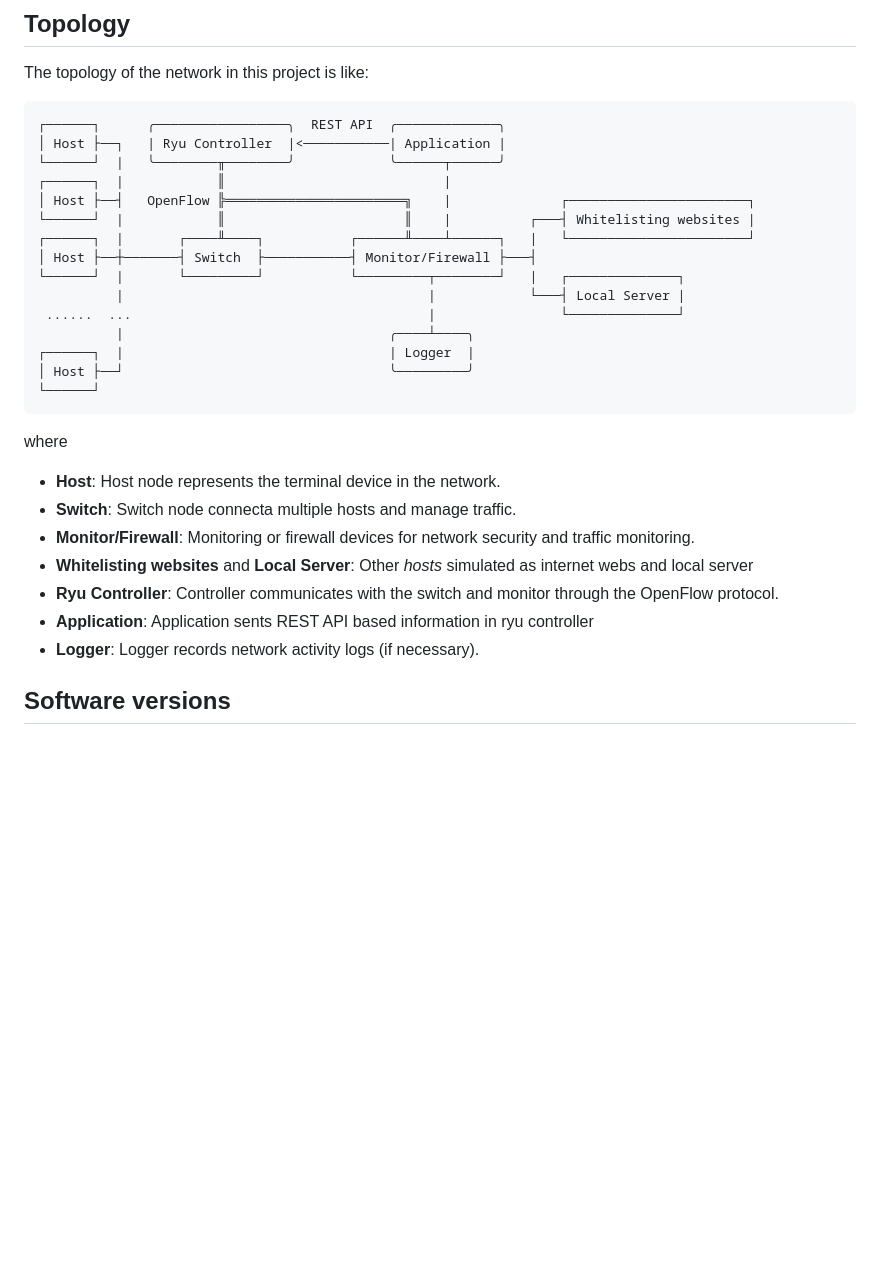
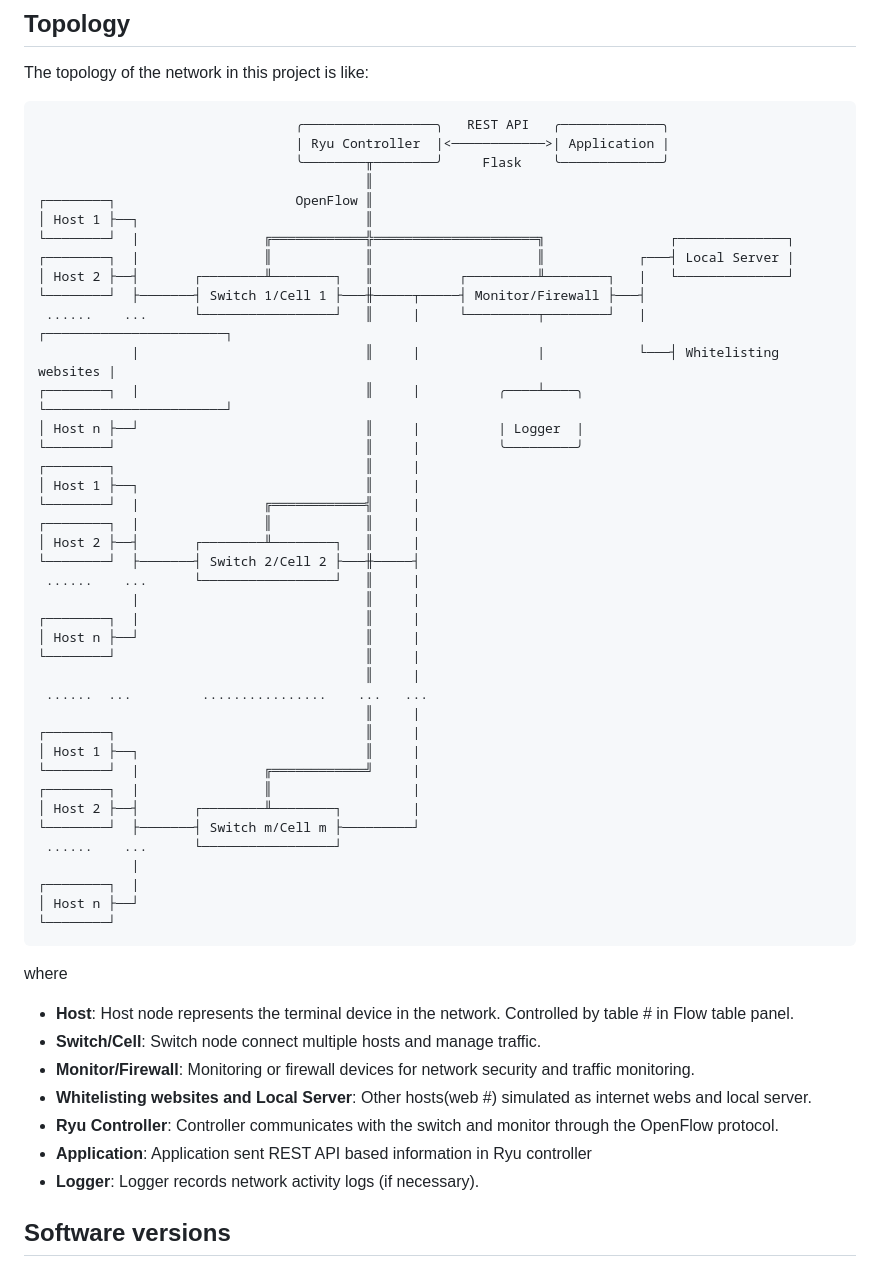
Before and after one commit to Caikun-Peng/NCM, a Markdown page: README.md, the part around the change. GitHub-like rendering; blank space fills up the shorter version.

````diff
--- a/README.md
+++ b/README.md
@@ -26,29 +26,54 @@ xdg-open http://localhost:5000/
 ## Topology
 The topology of the network in this project is like:
 ``` markdown
-┌──────┐      ╭─────────────────╮  REST API  ╭─────────────╮
-│ Host ├──┐   | Ryu Controller  |<───────────| Application |
-└──────┘  |   ╰────────╥────────╯            ╰──────┬──────╯
-┌──────┐  |            ║                            |
-│ Host ├──┤   OpenFlow ╠═══════════════════════╗    |              ┌───────────────────────┐
-└──────┘  |            ║                       ║    |          ┌───┤ Whitelisting websites |
-┌──────┐  |       ┌────╨────┐           ┌──────╨────┴──────┐   |   └───────────────────────┘
-│ Host ├──┼───────┤ Switch  ├───────────┤ Monitor/Firewall ├───┤
-└──────┘  |       └─────────┘           └─────────┬────────┘   |   ┌──────────────┐
-          |                                       |            └───┤ Local Server |
- ......  ...                                      |                └──────────────┘
-          |                                  ╭────┴────╮
-┌──────┐  |                                  | Logger  |
-│ Host ├──┘                                  ╰─────────╯
-└──────┘
+                                 ╭─────────────────╮   REST API   ╭─────────────╮
+                                 | Ryu Controller  |<────────────>| Application |
+                                 ╰────────╥────────╯     Flask    ╰─────────────╯
+                                          ║
+┌────────┐                       OpenFlow ║
+│ Host 1 ├──┐                             ║
+└────────┘  |                ╔════════════╬═════════════════════╗                ┌──────────────┐
+┌────────┐  |                ║            ║                     ║            ┌───┤ Local Server |
+│ Host 2 ├──┤       ┌────────╨────────┐   ║           ┌─────────╨────────┐   |   └──────────────┘
+└────────┘  ├───────┤ Switch 1/Cell 1 ├───╫─────┬─────┤ Monitor/Firewall ├───┤
+ ......    ...      └─────────────────┘   ║     |     └─────────┬────────┘   |   ┌───────────────────────┐
+            |                             ║     |               |            └───┤ Whitelisting websites |
+┌────────┐  |                             ║     |          ╭────┴────╮           └───────────────────────┘
+│ Host n ├──┘                             ║     |          | Logger  |
+└────────┘                                ║     |          ╰─────────╯
+┌────────┐                                ║     |
+│ Host 1 ├──┐                             ║     |
+└────────┘  |                ╔════════════╣     |
+┌────────┐  |                ║            ║     |
+│ Host 2 ├──┤       ┌────────╨────────┐   ║     |
+└────────┘  ├───────┤ Switch 2/Cell 2 ├───╫─────┤
+ ......    ...      └─────────────────┘   ║     |
+            |                             ║     |
+┌────────┐  |                             ║     |
+│ Host n ├──┘                             ║     |
+└────────┘                                ║     |
+                                          ║     |
+ ......  ...         ................    ...   ...
+                                          ║     |
+┌────────┐                                ║     |
+│ Host 1 ├──┐                             ║     |
+└────────┘  |                ╔════════════╝     |
+┌────────┐  |                ║                  |
+│ Host 2 ├──┤       ┌────────╨────────┐         |
+└────────┘  ├───────┤ Switch m/Cell m ├─────────┘
+ ......    ...      └─────────────────┘
+            |
+┌────────┐  |
+│ Host n ├──┘
+└────────┘
 ```
 where
-- **Host**: Host node represents the terminal device in the network.
-- **Switch**: Switch node connecta multiple hosts and manage traffic.
+- **Host**: Host node represents the terminal device in the network. Controlled by table # in Flow table panel.
+- **Switch/Cell**: Switch node connect multiple hosts and manage traffic.
 - **Monitor/Firewall**: Monitoring or firewall devices for network security and traffic monitoring.
-- **Whitelisting websites** and **Local Server**: Other _hosts_ simulated as internet webs and local server
+- **Whitelisting websites and Local Server**: Other hosts(web #) simulated as internet webs and local server.
 - **Ryu Controller**: Controller communicates with the switch and monitor through the OpenFlow protocol.
-- **Application**: Application sents REST API based information in ryu controller
+- **Application**: Application sent REST API based information in Ryu controller
 - **Logger**: Logger records network activity logs (if necessary).
 
 ## Software versions
````
